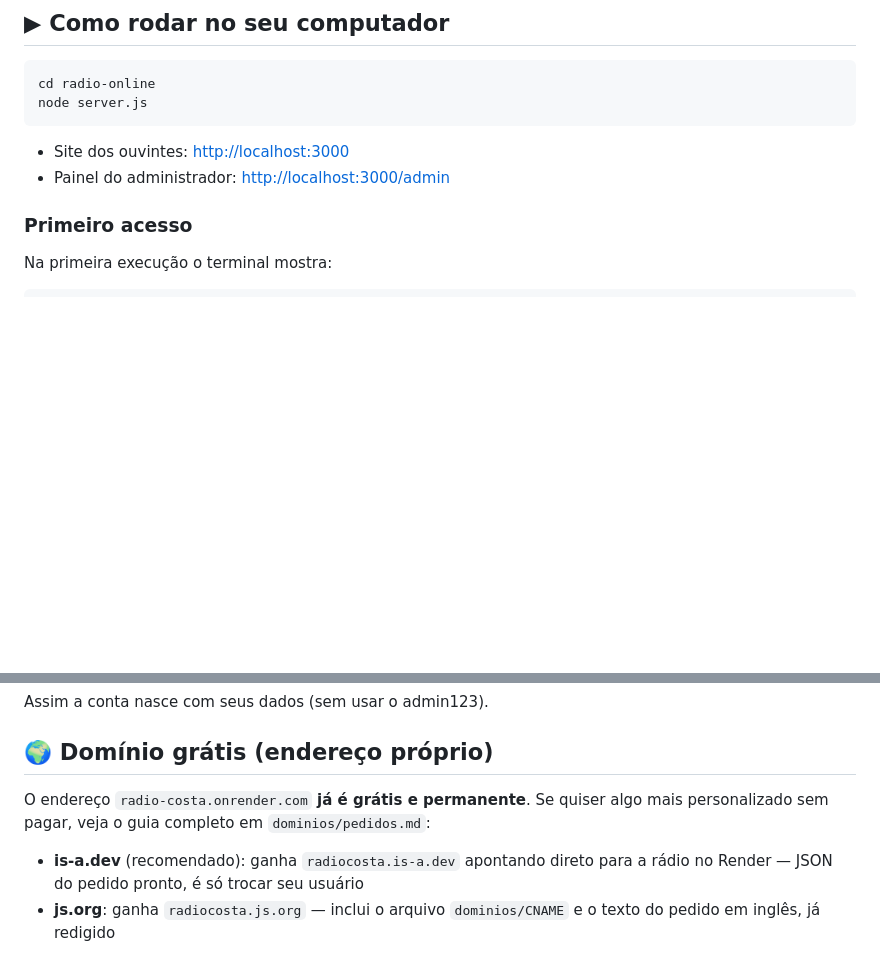
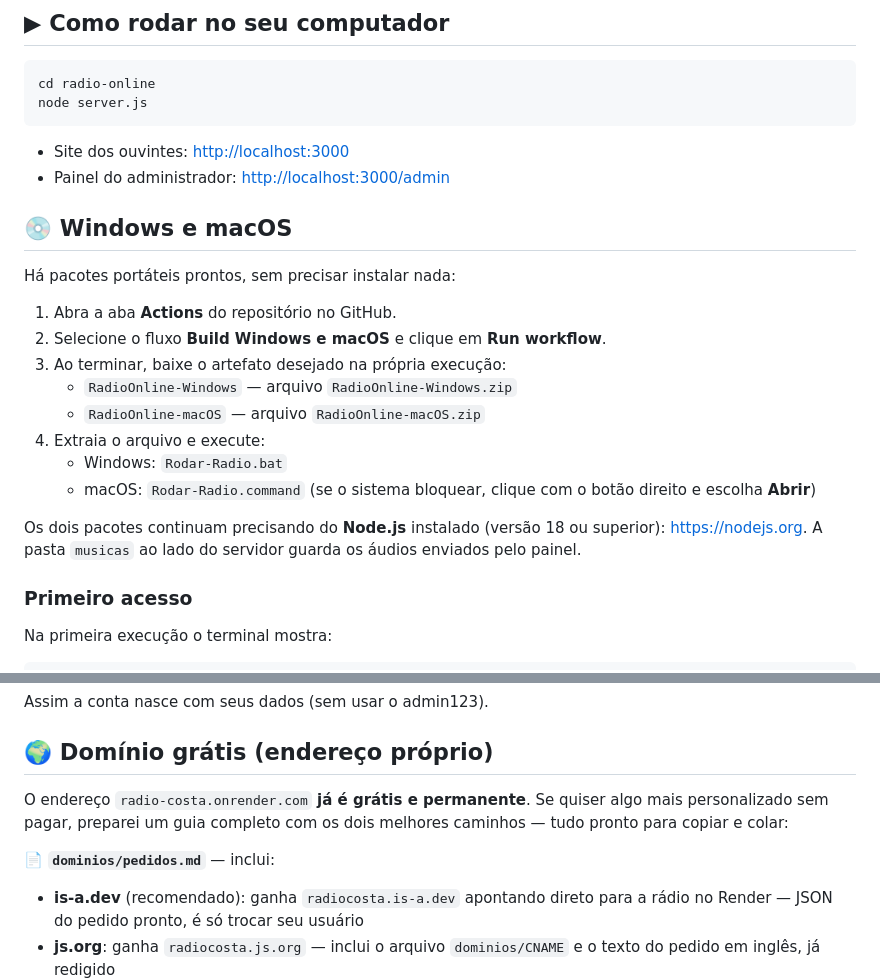
Before and after one commit to persio-tec/radio-online, a Markdown page: README.md, 2 parts joined by grey strips. GitHub-like rendering; blank space fills up the shorter version.

Commit message:
README: instrucoes de instalacao Windows e macOS

```diff
--- a/README.md
+++ b/README.md
@@ -19,6 +19,24 @@ node server.js
 
 - Site dos ouvintes: <http://localhost:3000>
 - Painel do administrador: <http://localhost:3000/admin>
+
+## 💿 Windows e macOS
+
+Há pacotes portáteis prontos, sem precisar instalar nada:
+
+1. Abra a aba **Actions** do repositório no GitHub.
+2. Selecione o fluxo **Build Windows e macOS** e clique em **Run workflow**.
+3. Ao terminar, baixe o artefato desejado na própria execução:
+   - `RadioOnline-Windows` — arquivo `RadioOnline-Windows.zip`
+   - `RadioOnline-macOS` — arquivo `RadioOnline-macOS.zip`
+4. Extraia o arquivo e execute:
+   - Windows: `Rodar-Radio.bat`
+   - macOS: `Rodar-Radio.command` (se o sistema bloquear, clique com o botão
+     direito e escolha **Abrir**)
+
+Os dois pacotes continuam precisando do **Node.js** instalado (versão 18 ou
+superior): <https://nodejs.org>. A pasta `musicas` ao lado do servidor guarda os
+áudios enviados pelo painel.
 
 ### Primeiro acesso
 Na primeira execução o terminal mostra:
@@ -83,9 +101,10 @@ Assim a conta nasce com seus dados (sem usar o admin123).
 ## 🌍 Domínio grátis (endereço próprio)
 
 O endereço `radio-costa.onrender.com` **já é grátis e permanente**. Se quiser
-algo mais personalizado sem pagar, veja o guia completo em
-`dominios/pedidos.md`:
+algo mais personalizado sem pagar, preparei um guia completo com os dois
+melhores caminhos — tudo pronto para copiar e colar:
 
+📄 **`dominios/pedidos.md`** — inclui:
 - **is-a.dev** (recomendado): ganha `radiocosta.is-a.dev` apontando direto
   para a rádio no Render — JSON do pedido pronto, é só trocar seu usuário
 - **js.org**: ganha `radiocosta.js.org` — inclui o arquivo `dominios/CNAME`
```
